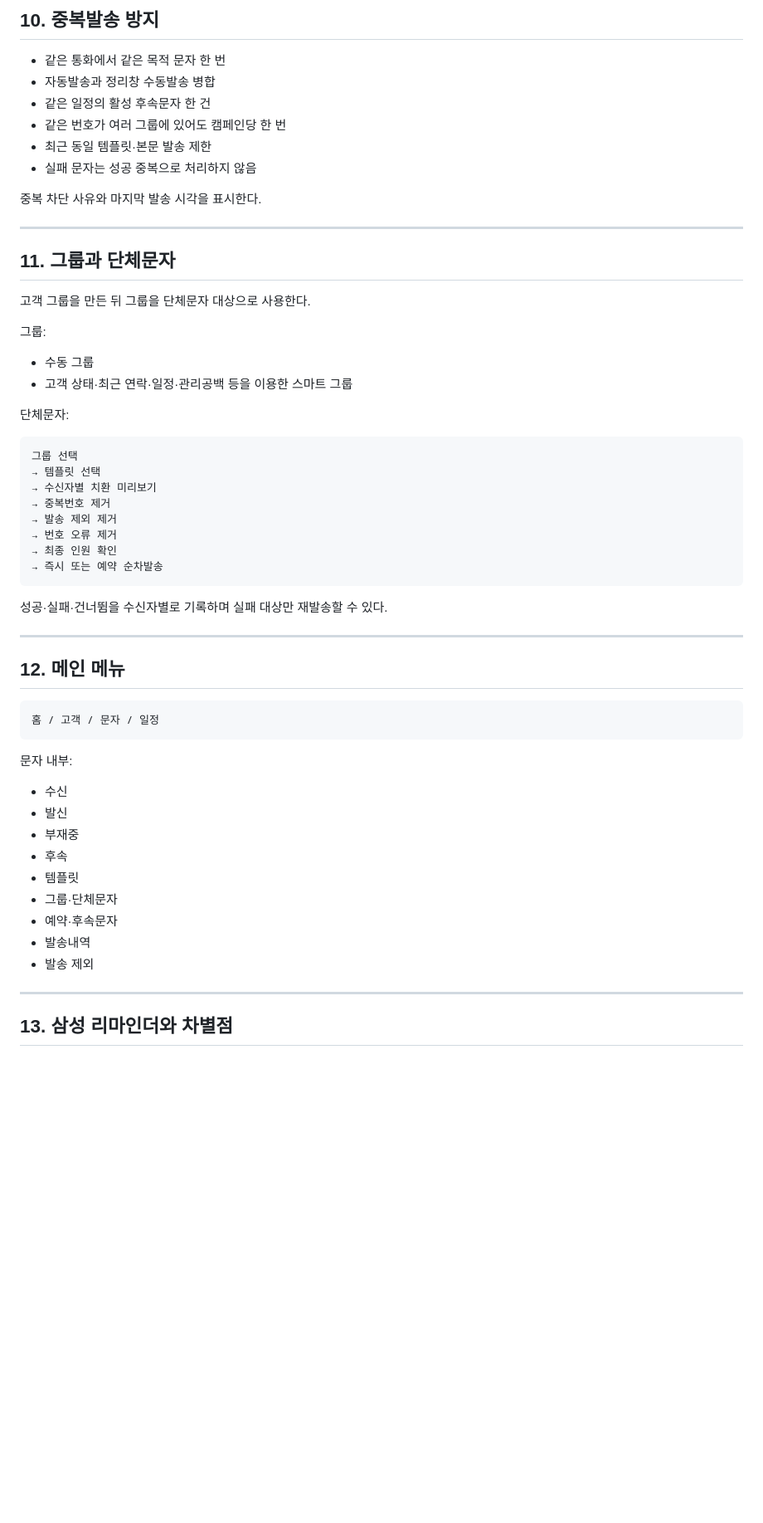
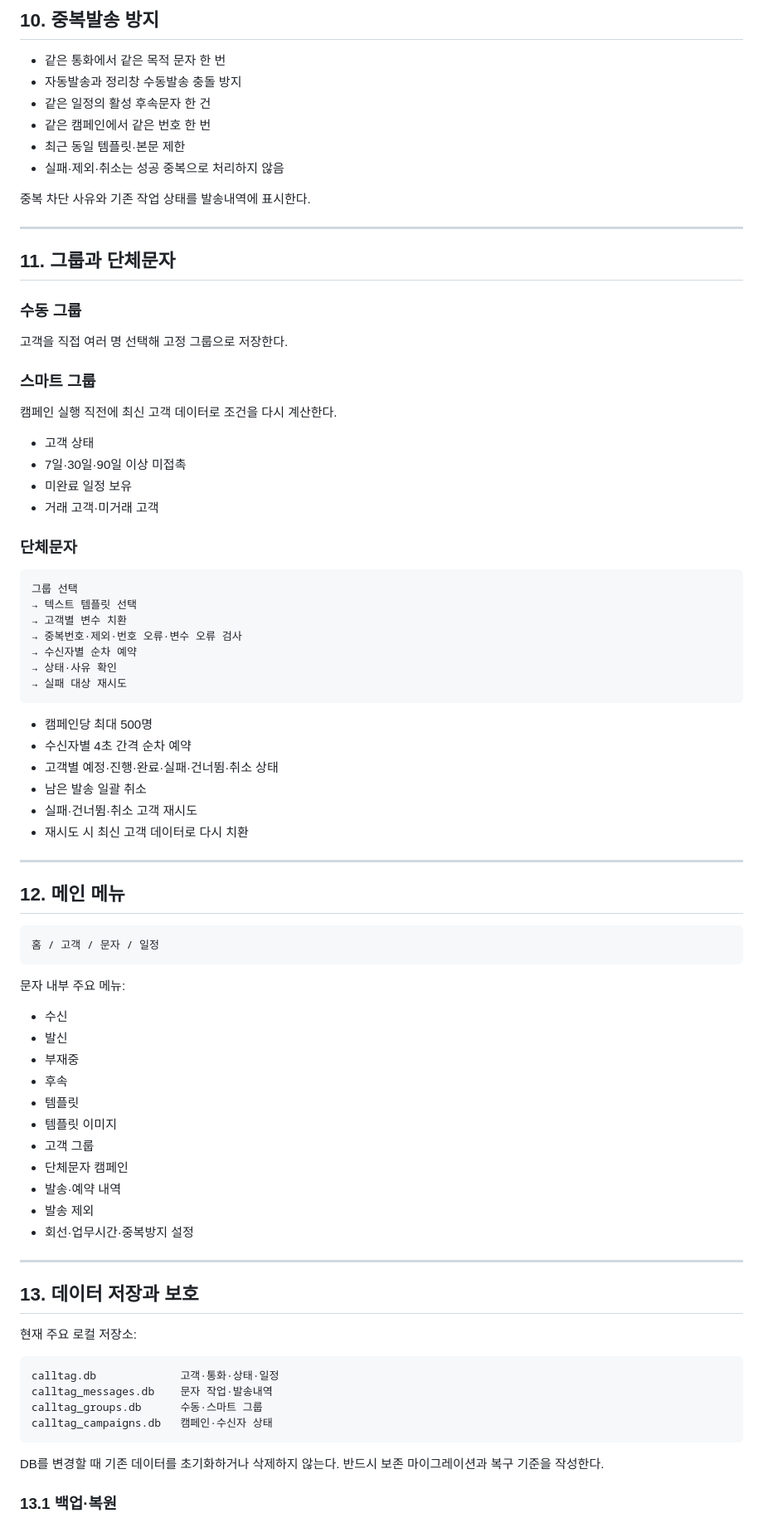
Before and after one commit to pc9839a-lgtm/calltag, a Markdown page: docs/PRODUCT_SPEC_KO.md, the part around one of its changes. Shown at 83% size. GitHub-like rendering; blank space fills up the shorter version.

````diff
--- a/docs/PRODUCT_SPEC_KO.md
+++ b/docs/PRODUCT_SPEC_KO.md
@@ -164,39 +170,49 @@ APK는 하나이며 구매 권한으로 기능을 나눈다.
 ## 10. 중복발송 방지
 
 - 같은 통화에서 같은 목적 문자 한 번
-- 자동발송과 정리창 수동발송 병합
+- 자동발송과 정리창 수동발송 충돌 방지
 - 같은 일정의 활성 후속문자 한 건
-- 같은 번호가 여러 그룹에 있어도 캠페인당 한 번
-- 최근 동일 템플릿·본문 발송 제한
-- 실패 문자는 성공 중복으로 처리하지 않음
+- 같은 캠페인에서 같은 번호 한 번
+- 최근 동일 템플릿·본문 제한
+- 실패·제외·취소는 성공 중복으로 처리하지 않음
 
-중복 차단 사유와 마지막 발송 시각을 표시한다.
+중복 차단 사유와 기존 작업 상태를 발송내역에 표시한다.
 
 ---
 
 ## 11. 그룹과 단체문자
 
-고객 그룹을 만든 뒤 그룹을 단체문자 대상으로 사용한다.
+### 수동 그룹
 
-그룹:
+고객을 직접 여러 명 선택해 고정 그룹으로 저장한다.
 
-- 수동 그룹
-- 고객 상태·최근 연락·일정·관리공백 등을 이용한 스마트 그룹
+### 스마트 그룹
 
-단체문자:
+캠페인 실행 직전에 최신 고객 데이터로 조건을 다시 계산한다.
+
+- 고객 상태
+- 7일·30일·90일 이상 미접촉
+- 미완료 일정 보유
+- 거래 고객·미거래 고객
+
+### 단체문자
 
 ```text
 그룹 선택
-→ 템플릿 선택
-→ 수신자별 치환 미리보기
-→ 중복번호 제거
-→ 발송 제외 제거
-→ 번호 오류 제거
-→ 최종 인원 확인
-→ 즉시 또는 예약 순차발송
+→ 텍스트 템플릿 선택
+→ 고객별 변수 치환
+→ 중복번호·제외·번호 오류·변수 오류 검사
+→ 수신자별 순차 예약
+→ 상태·사유 확인
+→ 실패 대상 재시도
 ```
 
-성공·실패·건너뜀을 수신자별로 기록하며 실패 대상만 재발송할 수 있다.
+- 캠페인당 최대 500명
+- 수신자별 4초 간격 순차 예약
+- 고객별 예정·진행·완료·실패·건너뜀·취소 상태
+- 남은 발송 일괄 취소
+- 실패·건너뜀·취소 고객 재시도
+- 재시도 시 최신 고객 데이터로 다시 치환
 
 ---
 
@@ -206,18 +222,34 @@ APK는 하나이며 구매 권한으로 기능을 나눈다.
 홈 / 고객 / 문자 / 일정
 ```
 
-문자 내부:
+문자 내부 주요 메뉴:
 
 - 수신
 - 발신
 - 부재중
 - 후속
 - 템플릿
-- 그룹·단체문자
-- 예약·후속문자
-- 발송내역
+- 템플릿 이미지
+- 고객 그룹
+- 단체문자 캠페인
+- 발송·예약 내역
 - 발송 제외
+- 회선·업무시간·중복방지 설정
 
 ---
 
-## 13. 삼성 리마인더와 차별점
+## 13. 데이터 저장과 보호
+
+현재 주요 로컬 저장소:
+
+```text
+calltag.db             고객·통화·상태·일정
+calltag_messages.db    문자 작업·발송내역
+calltag_groups.db      수동·스마트 그룹
+calltag_campaigns.db   캠페인·수신자 상태
+```
+
+DB를 변경할 때 기존 데이터를 초기화하거나 삭제하지 않는다. 반드시 보존 마이그레이션과 복구 기준을 작성한다.
+
+### 13.1 백업·복원
+
````
Also changed, not shown: other parts of docs/PRODUCT_SPEC_KO.md (+103 -38 lines).
